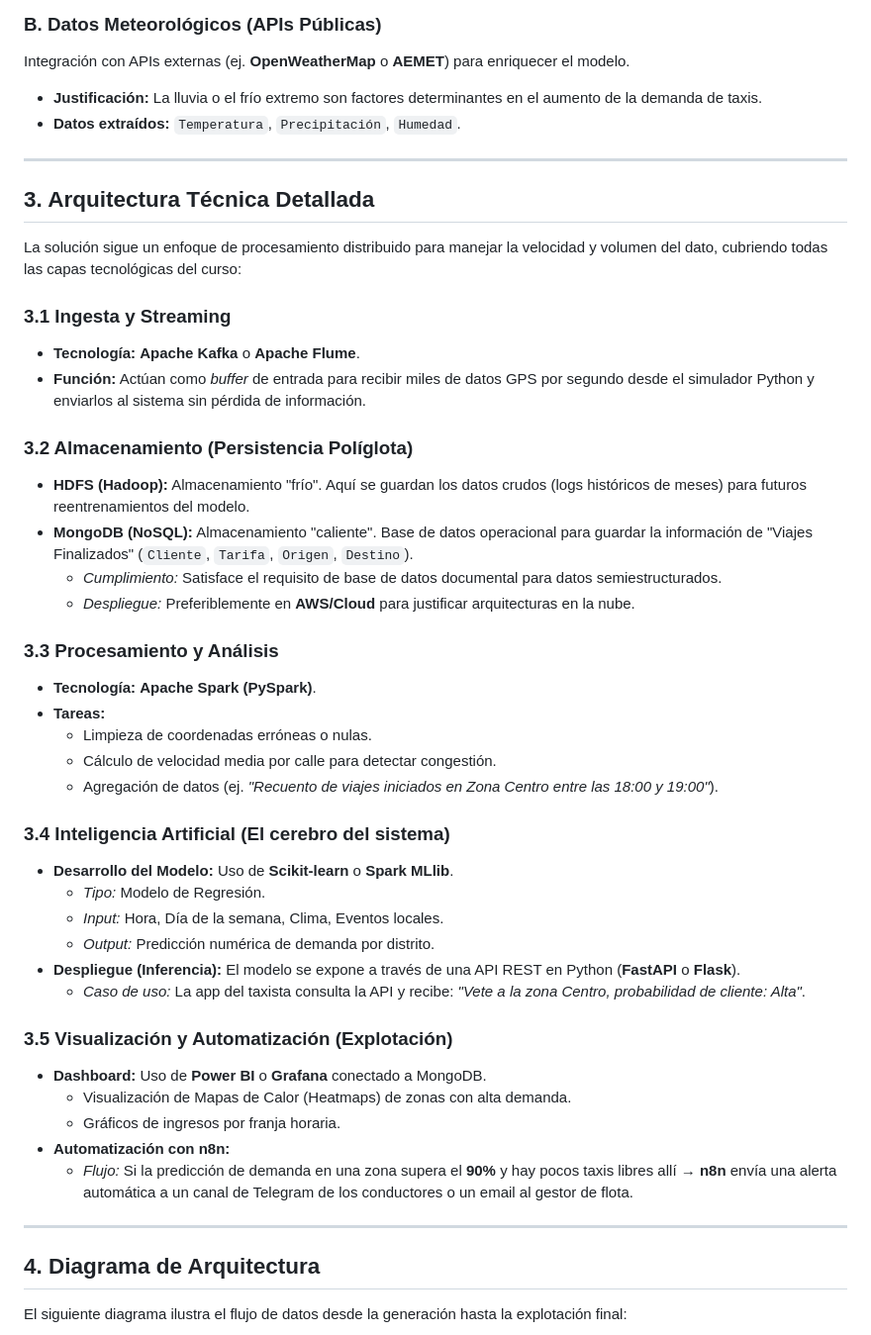
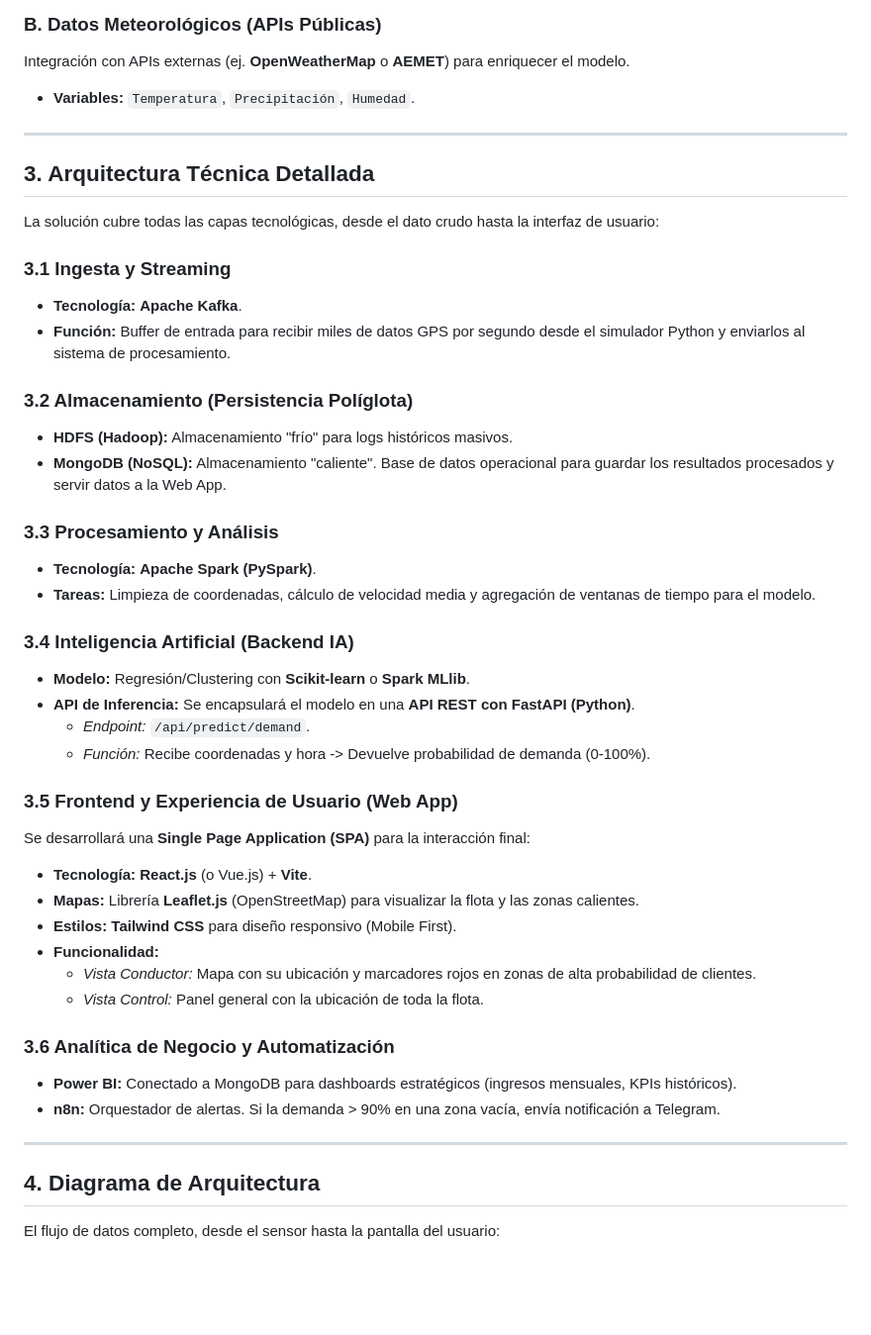
Before and after one commit to Ismaeltg05/DIET-IA, a Markdown page: README.md, the part around one of its changes. Shown at 99% size. Drawn GitHub-style; blank space fills up the shorter version.

Commit message:
Project description and objectives for clarity V3
Updated the project description to include user-friendly interfaces and specified the development of a web application for driver interaction. Enhanced the objectives section with a focus on full-stack development and hybrid storage solutions.

````diff
--- a/README.md
+++ b/README.md
@@ -33,52 +33,50 @@ Se desarrollará un script en Python (generador de logs sintéticos) que simula
 
 ### B. Datos Meteorológicos (APIs Públicas)
 Integración con APIs externas (ej. **OpenWeatherMap** o **AEMET**) para enriquecer el modelo.
-* **Justificación:** La lluvia o el frío extremo son factores determinantes en el aumento de la demanda de taxis.
-* **Datos extraídos:** `Temperatura`, `Precipitación`, `Humedad`.
+* **Variables:** `Temperatura`, `Precipitación`, `Humedad`.
 
 ---
 
 ## 3. Arquitectura Técnica Detallada
 
-La solución sigue un enfoque de procesamiento distribuido para manejar la velocidad y volumen del dato, cubriendo todas las capas tecnológicas del curso:
+La solución cubre todas las capas tecnológicas, desde el dato crudo hasta la interfaz de usuario:
 
 ### 3.1 Ingesta y Streaming
-* **Tecnología:** **Apache Kafka** o **Apache Flume**.
-* **Función:** Actúan como *buffer* de entrada para recibir miles de datos GPS por segundo desde el simulador Python y enviarlos al sistema sin pérdida de información.
+* **Tecnología:** **Apache Kafka**.
+* **Función:** Buffer de entrada para recibir miles de datos GPS por segundo desde el simulador Python y enviarlos al sistema de procesamiento.
 
 ### 3.2 Almacenamiento (Persistencia Políglota)
-* **HDFS (Hadoop):** Almacenamiento "frío". Aquí se guardan los datos crudos (logs históricos de meses) para futuros reentrenamientos del modelo.
-* **MongoDB (NoSQL):** Almacenamiento "caliente". Base de datos operacional para guardar la información de "Viajes Finalizados" (`Cliente`, `Tarifa`, `Origen`, `Destino`).
-    * *Cumplimiento:* Satisface el requisito de base de datos documental para datos semiestructurados.
-    * *Despliegue:* Preferiblemente en **AWS/Cloud** para justificar arquitecturas en la nube.
+* **HDFS (Hadoop):** Almacenamiento "frío" para logs históricos masivos.
+* **MongoDB (NoSQL):** Almacenamiento "caliente". Base de datos operacional para guardar los resultados procesados y servir datos a la Web App.
 
 ### 3.3 Procesamiento y Análisis
 * **Tecnología:** **Apache Spark (PySpark)**.
-* **Tareas:**
-    * Limpieza de coordenadas erróneas o nulas.
-    * Cálculo de velocidad media por calle para detectar congestión.
-    * Agregación de datos (ej. *"Recuento de viajes iniciados en Zona Centro entre las 18:00 y 19:00"*).
+* **Tareas:** Limpieza de coordenadas, cálculo de velocidad media y agregación de ventanas de tiempo para el modelo.
 
-### 3.4 Inteligencia Artificial (El cerebro del sistema)
-* **Desarrollo del Modelo:** Uso de **Scikit-learn** o **Spark MLlib**.
-    * *Tipo:* Modelo de Regresión.
-    * *Input:* Hora, Día de la semana, Clima, Eventos locales.
-    * *Output:* Predicción numérica de demanda por distrito.
-* **Despliegue (Inferencia):** El modelo se expone a través de una API REST en Python (**FastAPI** o **Flask**).
-    * *Caso de uso:* La app del taxista consulta la API y recibe: *"Vete a la zona Centro, probabilidad de cliente: Alta"*.
+### 3.4 Inteligencia Artificial (Backend IA)
+* **Modelo:** Regresión/Clustering con **Scikit-learn** o **Spark MLlib**.
+* **API de Inferencia:** Se encapsulará el modelo en una **API REST con FastAPI (Python)**.
+    * *Endpoint:* `/api/predict/demand`.
+    * *Función:* Recibe coordenadas y hora -> Devuelve probabilidad de demanda (0-100%).
 
-### 3.5 Visualización y Automatización (Explotación)
-* **Dashboard:** Uso de **Power BI** o **Grafana** conectado a MongoDB.
-    * Visualización de Mapas de Calor (Heatmaps) de zonas con alta demanda.
-    * Gráficos de ingresos por franja horaria.
-* **Automatización con n8n:**
-    * *Flujo:* Si la predicción de demanda en una zona supera el **90%** y hay pocos taxis libres allí → **n8n** envía una alerta automática a un canal de Telegram de los conductores o un email al gestor de flota.
+### 3.5 Frontend y Experiencia de Usuario (Web App)
+Se desarrollará una **Single Page Application (SPA)** para la interacción final:
+* **Tecnología:** **React.js** (o Vue.js) + **Vite**.
+* **Mapas:** Librería **Leaflet.js** (OpenStreetMap) para visualizar la flota y las zonas calientes.
+* **Estilos:** **Tailwind CSS** para diseño responsivo (Mobile First).
+* **Funcionalidad:**
+    * *Vista Conductor:* Mapa con su ubicación y marcadores rojos en zonas de alta probabilidad de clientes.
+    * *Vista Control:* Panel general con la ubicación de toda la flota.
+
+### 3.6 Analítica de Negocio y Automatización
+* **Power BI:** Conectado a MongoDB para dashboards estratégicos (ingresos mensuales, KPIs históricos).
+* **n8n:** Orquestador de alertas. Si la demanda > 90% en una zona vacía, envía notificación a Telegram.
 
 ---
 
 ## 4. Diagrama de Arquitectura
 
-El siguiente diagrama ilustra el flujo de datos desde la generación hasta la explotación final:
+El flujo de datos completo, desde el sensor hasta la pantalla del usuario:
 
 ```mermaid
 graph LR
````
Also changed, not shown: other parts of README.md (+14 -10 lines).
